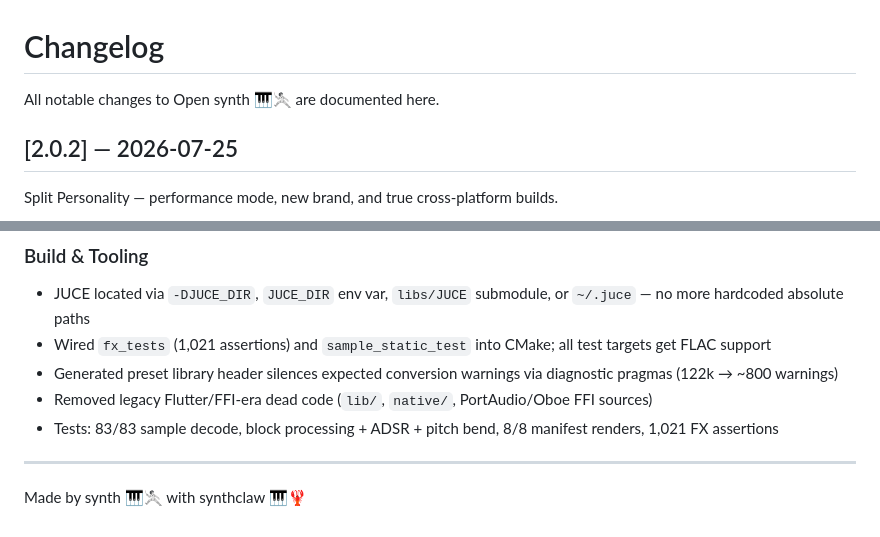
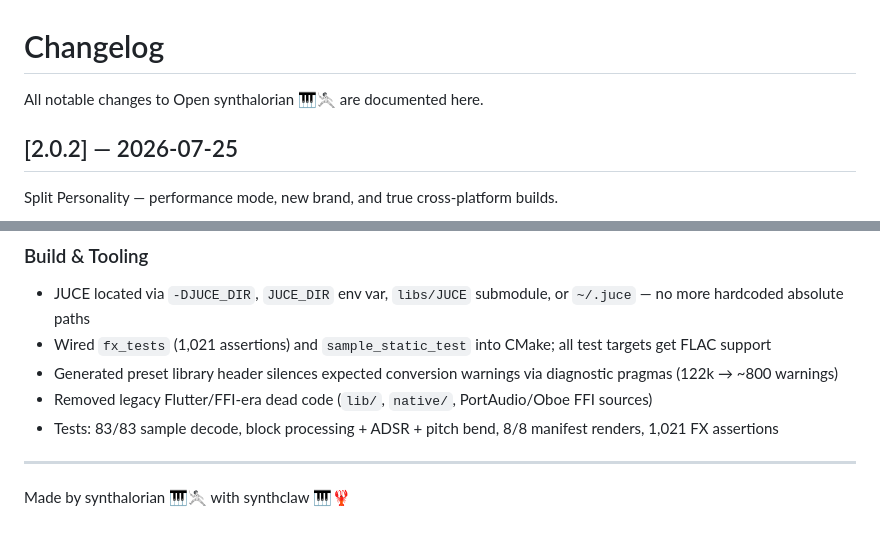
Before and after one commit to synthalorian/open-synth, a Markdown page: CHANGELOG.md, 2 parts joined by grey strips. Rendered like a GitHub page.

Commit message:
Revert "Fix: synthalorian 🎹🤺 → synth 🎹🤺"
This reverts commit e28828ad1c867ba305bf1488a46414204486c5a7.

```diff
--- a/CHANGELOG.md
+++ b/CHANGELOG.md
@@ -1,6 +1,6 @@
 # Changelog
 
-All notable changes to Open synth 🎹🤺 are documented here.
+All notable changes to Open synthalorian 🎹🤺 are documented here.
 
 ## [2.0.2] — 2026-07-25
 
@@ -84,4 +84,4 @@ The "static" hotfix. Three compounding audio bugs that produced noise/drone unde
 
 ---
 
-Made by synth 🎹🤺 with synthclaw 🎹🦞
+Made by synthalorian 🎹🤺 with synthclaw 🎹🦞
```
